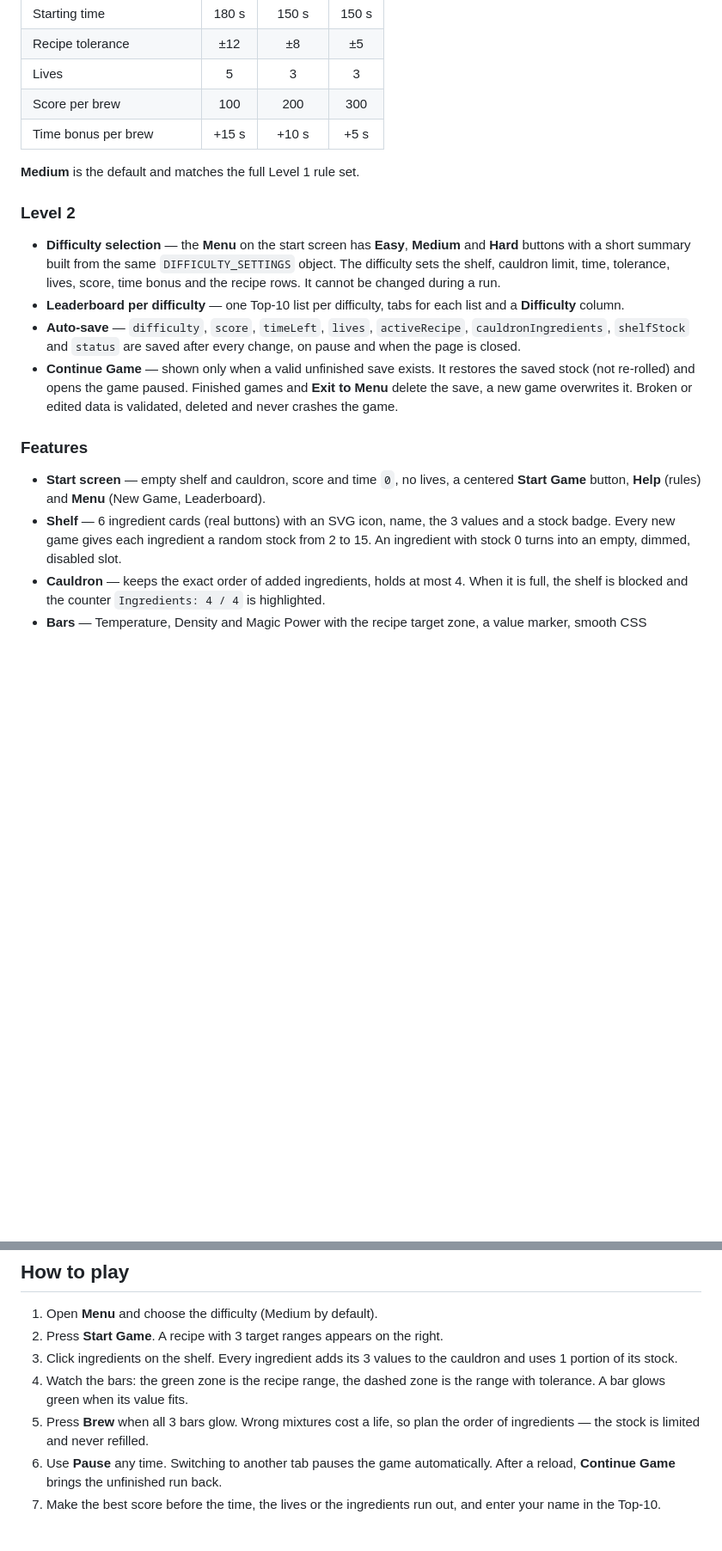
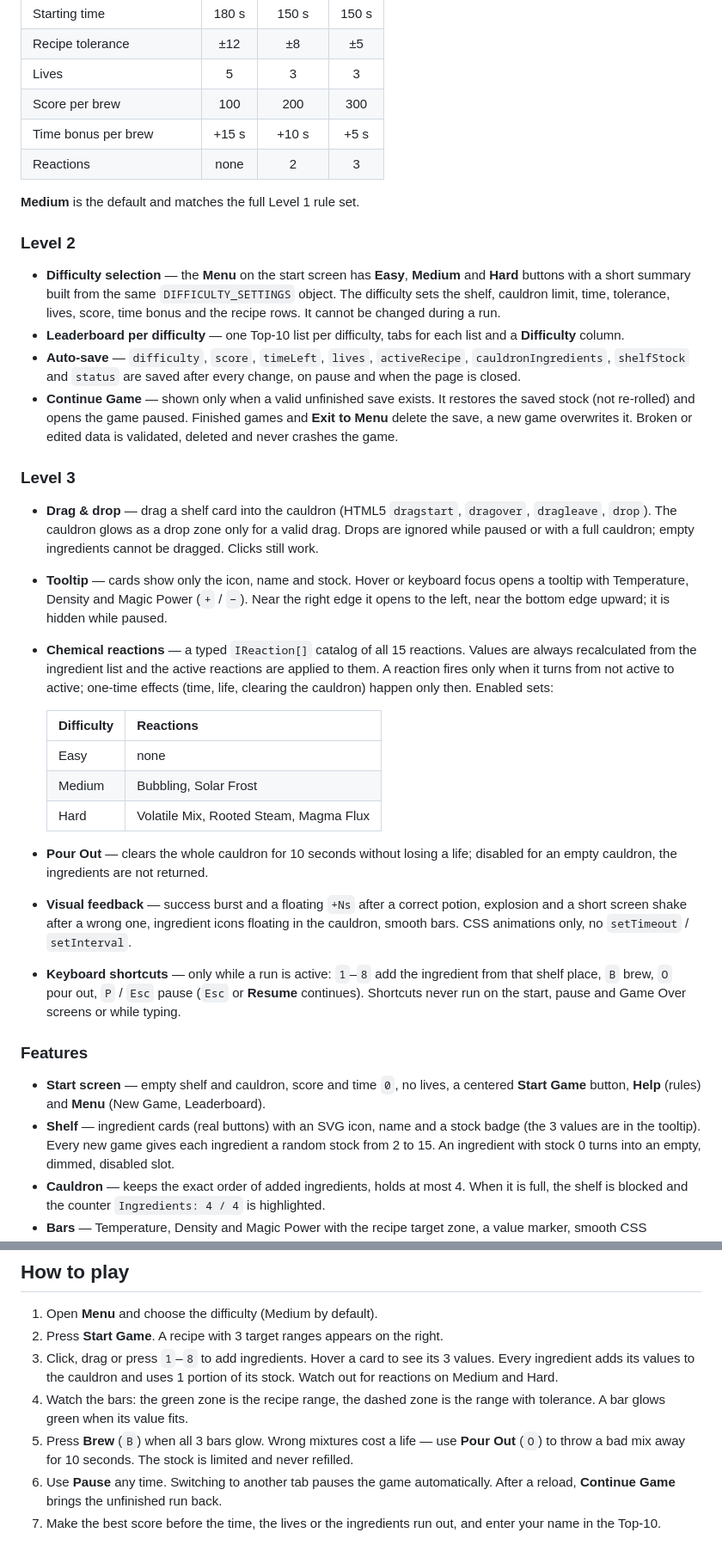
Before and after one commit to Jahongir2109/alchemists-cauldron, a Markdown page: README.md, 2 parts joined by grey strips. Shown at 86% size. Rendered like a GitHub page; blank space fills up the shorter version.

Commit message:
docs: describe level 3 features, reactions and shortcuts

```diff
--- a/README.md
+++ b/README.md
@@ -39,6 +44,7 @@ Task description:
 | Lives                       |   5   |   3    |   3   |
 | Score per brew              |  100  |  200   |  300  |
 | Time bonus per brew         | +15 s | +10 s  | +5 s  |
+| Reactions                   | none  |   2    |   3   |
 
 **Medium** is the default and matches the full Level 1 rule set.
 
@@ -57,12 +63,40 @@ Task description:
   (not re-rolled) and opens the game paused. Finished games and **Exit to Menu** delete the save, a
   new game overwrites it. Broken or edited data is validated, deleted and never crashes the game.
 
+### Level 3
+
+- **Drag & drop** — drag a shelf card into the cauldron (HTML5 `dragstart`, `dragover`,
+  `dragleave`, `drop`). The cauldron glows as a drop zone only for a valid drag. Drops are ignored
+  while paused or with a full cauldron; empty ingredients cannot be dragged. Clicks still work.
+- **Tooltip** — cards show only the icon, name and stock. Hover or keyboard focus opens a tooltip
+  with Temperature, Density and Magic Power (`+` / `−`). Near the right edge it opens to the left,
+  near the bottom edge upward; it is hidden while paused.
+- **Chemical reactions** — a typed `IReaction[]` catalog of all 15 reactions. Values are always
+  recalculated from the ingredient list and the active reactions are applied to them. A reaction
+  fires only when it turns from not active to active; one-time effects (time, life, clearing the
+  cauldron) happen only then. Enabled sets:
+
+  | Difficulty | Reactions                              |
+  | ---------- | -------------------------------------- |
+  | Easy       | none                                   |
+  | Medium     | Bubbling, Solar Frost                  |
+  | Hard       | Volatile Mix, Rooted Steam, Magma Flux |
+
+- **Pour Out** — clears the whole cauldron for 10 seconds without losing a life; disabled for an
+  empty cauldron, the ingredients are not returned.
+- **Visual feedback** — success burst and a floating `+Ns` after a correct potion, explosion and a
+  short screen shake after a wrong one, ingredient icons floating in the cauldron, smooth bars. CSS
+  animations only, no `setTimeout` / `setInterval`.
+- **Keyboard shortcuts** — only while a run is active: `1`–`8` add the ingredient from that shelf
+  place, `B` brew, `O` pour out, `P` / `Esc` pause (`Esc` or **Resume** continues). Shortcuts never
+  run on the start, pause and Game Over screens or while typing.
+
 ### Features
 
 - **Start screen** — empty shelf and cauldron, score and time `0`, no lives, a centered
   **Start Game** button, **Help** (rules) and **Menu** (New Game, Leaderboard).
-- **Shelf** — 6 ingredient cards (real buttons) with an SVG icon, name, the 3 values and a stock
-  badge. Every new game gives each ingredient a random stock from 2 to 15. An ingredient with stock 0
+- **Shelf** — ingredient cards (real buttons) with an SVG icon, name and a stock badge (the 3 values
+  are in the tooltip). Every new game gives each ingredient a random stock from 2 to 15. An ingredient with stock 0
   turns into an empty, dimmed, disabled slot.
 - **Cauldron** — keeps the exact order of added ingredients, holds at most 4. When it is full, the
   shelf is blocked and the counter `Ingredients: 4 / 4` is highlighted.
@@ -87,12 +121,13 @@ Task description:
 
 1. Open **Menu** and choose the difficulty (Medium by default).
 2. Press **Start Game**. A recipe with 3 target ranges appears on the right.
-3. Click ingredients on the shelf. Every ingredient adds its 3 values to the cauldron and uses 1
-   portion of its stock.
+3. Click, drag or press `1`–`8` to add ingredients. Hover a card to see its 3 values. Every
+   ingredient adds its values to the cauldron and uses 1 portion of its stock. Watch out for
+   reactions on Medium and Hard.
 4. Watch the bars: the green zone is the recipe range, the dashed zone is the range with tolerance.
    A bar glows green when its value fits.
-5. Press **Brew** when all 3 bars glow. Wrong mixtures cost a life, so plan the order of
-   ingredients — the stock is limited and never refilled.
+5. Press **Brew** (`B`) when all 3 bars glow. Wrong mixtures cost a life — use **Pour Out** (`O`)
+   to throw a bad mix away for 10 seconds. The stock is limited and never refilled.
 6. Use **Pause** any time. Switching to another tab pauses the game automatically. After a reload,
    **Continue Game** brings the unfinished run back.
 7. Make the best score before the time, the lives or the ingredients run out, and enter your name
```
Also changed, not shown: other parts of README.md (+7 -2 lines).
